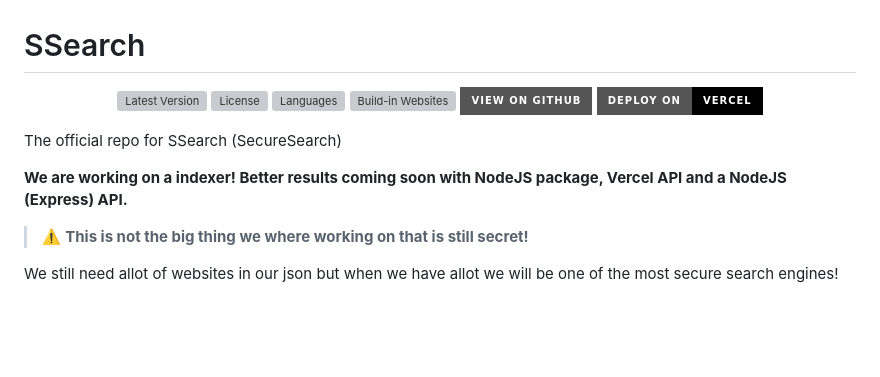
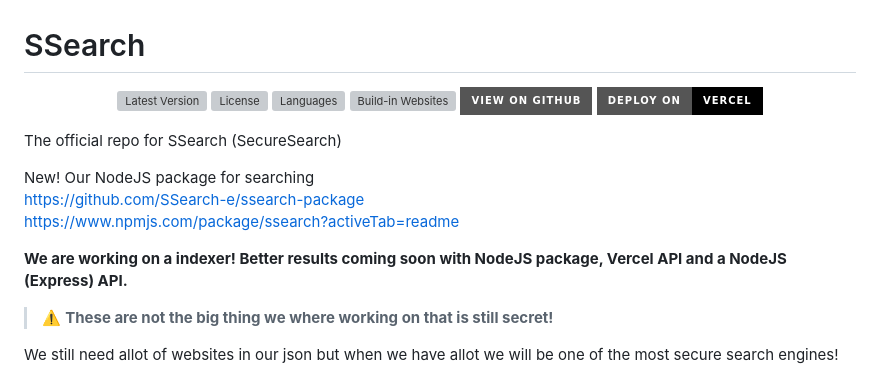
Before and after one commit to SSearch-e/SSearch, a Markdown page: README.md, the part around the change. GitHub-like rendering; badges without logos; blank space fills up the shorter version; grey boxes are pictures that could not be loaded.

```diff
--- a/README.md
+++ b/README.md
@@ -14,8 +14,14 @@
 
 The official repo for SSearch (SecureSearch)
 
+New! Our NodeJS package for searching
+<br>
+https://github.com/SSearch-e/ssearch-package
+<br>
+https://www.npmjs.com/package/ssearch?activeTab=readme
+
 **We are working on a indexer! Better results coming soon with NodeJS package, Vercel API and a NodeJS (Express) API.**
-> :warning: **This is not the big thing we where working on that is still secret!**
+> :warning: **These are not the big thing we where working on that is still secret!**
 
 We still need allot of websites in our json but when we have allot we will be one of the most secure search engines!
 
```
